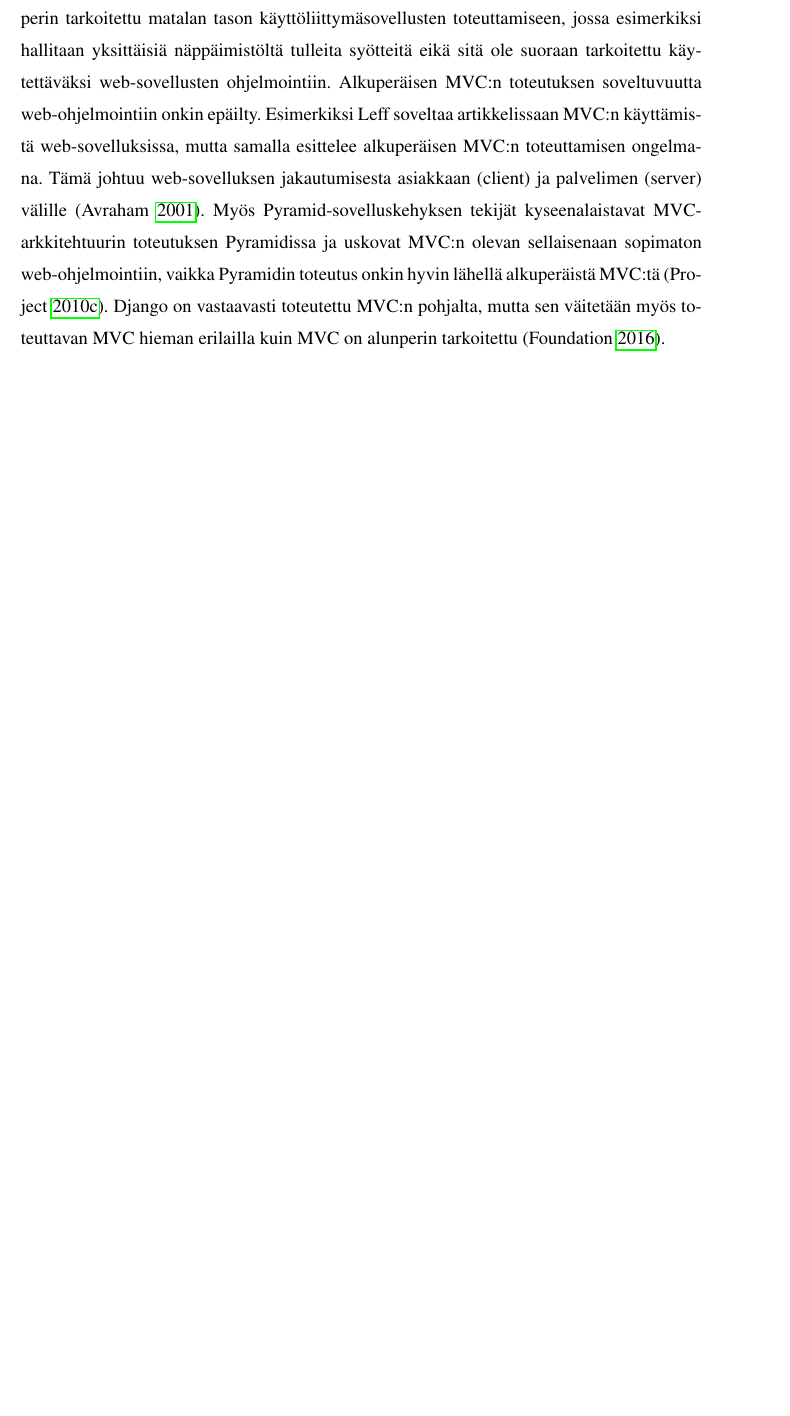
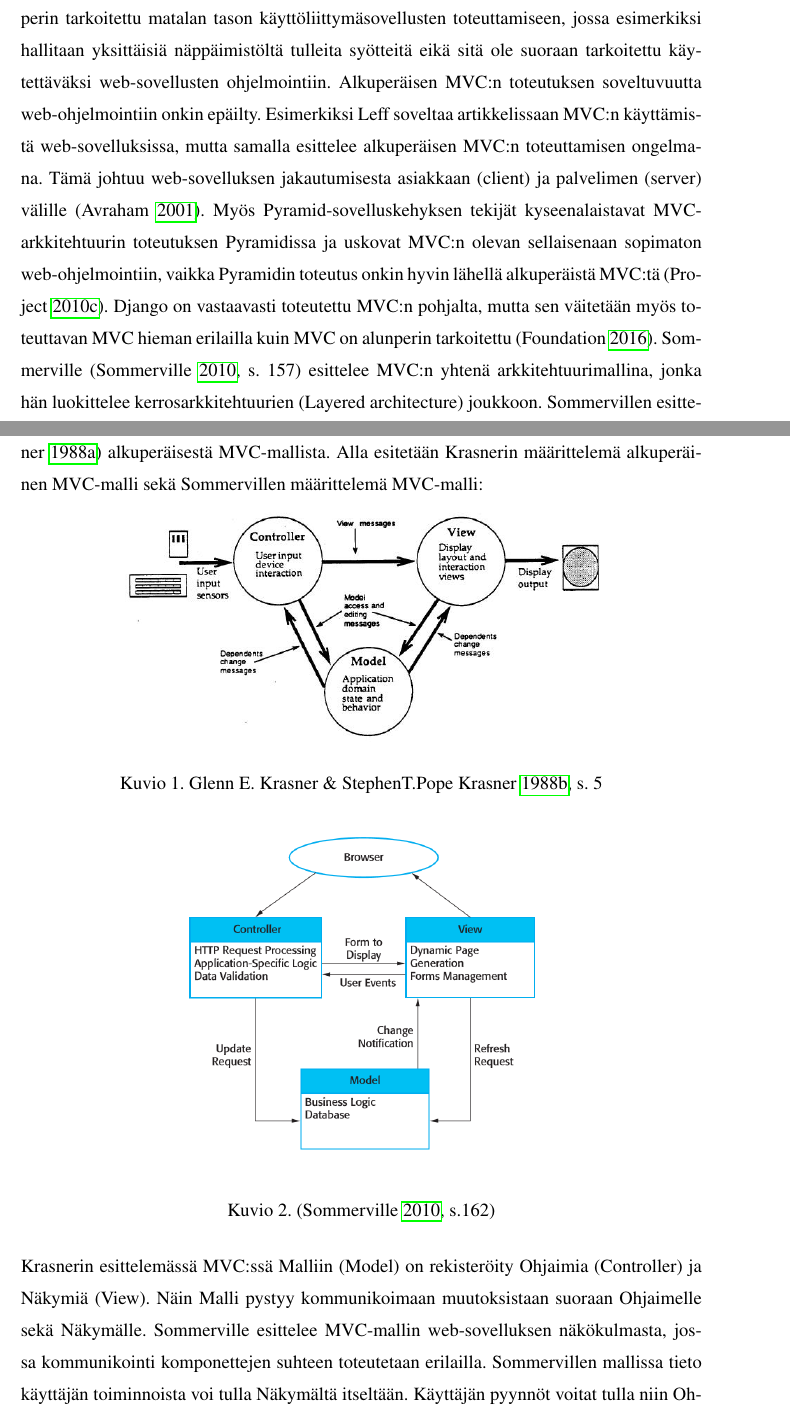
Before and after one commit to tojuhaka/master-thesis, a LaTeX thesis (thesis.tex): part of page 8 of 68 before the commit and two parts of pages 8 and 9 of 68 after it, the two joined at a grey line, cut so that both start at the same text, the shorter picture padded with empty space. Compiled offline with pdfLaTeX.

Commit message:
question updated with sommerville mvc todo: continue from architectures

```diff
--- a/thesis.tex
+++ b/thesis.tex
@@ -119,4 +119,23 @@ samalla esittelee alkuperäisen MVC:n toteuttamisen ongelmana. Tämä johtuu web
 kyseenalaistavat MVC-arkkitehtuurin toteutuksen Pyramidissa ja uskovat
 MVC:n olevan sellaisenaan sopimaton web-ohjelmointiin, vaikka
 Pyramidin toteutus onkin hyvin lähellä alkuperäistä MVC:tä
-\parencite{pyramid}. Django on vastaavasti toteutettu MVC:n pohjalta, mutta sen väitetään myös toteuttavan MVC hieman erilailla kuin MVC on alunperin tarkoitettu \parencite{django_mvc}.
+\parencite{pyramid}. Django on vastaavasti toteutettu MVC:n pohjalta, mutta sen väitetään
+myös toteuttavan MVC hieman erilailla kuin MVC on alunperin tarkoitettu \parencite{django_mvc}.
+Sommerville \parencite[s. 157]{Sommerville} esittelee MVC:n yhtenä arkkitehtuurimallina, jonka hän luokittelee
+ kerrosarkkitehtuurien (Layered architecture) joukkoon. Sommervillen esittelemä  MVC-malli kuitenkin poikkeaa Krasnerin \parencite{krasner} alkuperäisestä MVC-mallista. Alla esitetään Krasnerin määrittelemä alkuperäinen MVC-malli sekä Sommervillen määrittelemä MVC-malli:
+
+\begin{figure}[h]
+\centering
+\includegraphics[scale=0.6]{krasner_mvc.jpg}
+\caption{\cite[s. 5]{krasner_desc}}
+\end{figure}
+
+\begin{figure}[h]
+\centering
+\includegraphics[scale=0.50]{mvc.png}
+\caption{\parencite[s.162]{Sommerville}}
+\end{figure}
+
+Krasnerin esittelemässä MVC:ssä Malliin (Model) on rekisteröity Ohjaimia (Controller) ja Näkymiä (View). Näin Malli pystyy kommunikoimaan muutoksistaan suoraan Ohjaimelle sekä Näkymälle.
+Sommerville esittelee MVC-mallin web-sovelluksen näkökulmasta, jossa kommunikointi komponettejen suhteen toteutetaan erilailla. Sommervillen mallissa tieto käyttäjän toiminnoista voi tulla
+Näkymältä itseltään. Käyttäjän pyynnöt voitat tulla niin Ohjaimelle kuin Näkymällekin toisinkuin Krasnerin mallissa, jossa käyttäjän toiminnot tulevat ainoastaan Ohjaimelle.
```
Also changed, not shown: thesis.pdf, thesis.tex (28 more changed lines).
